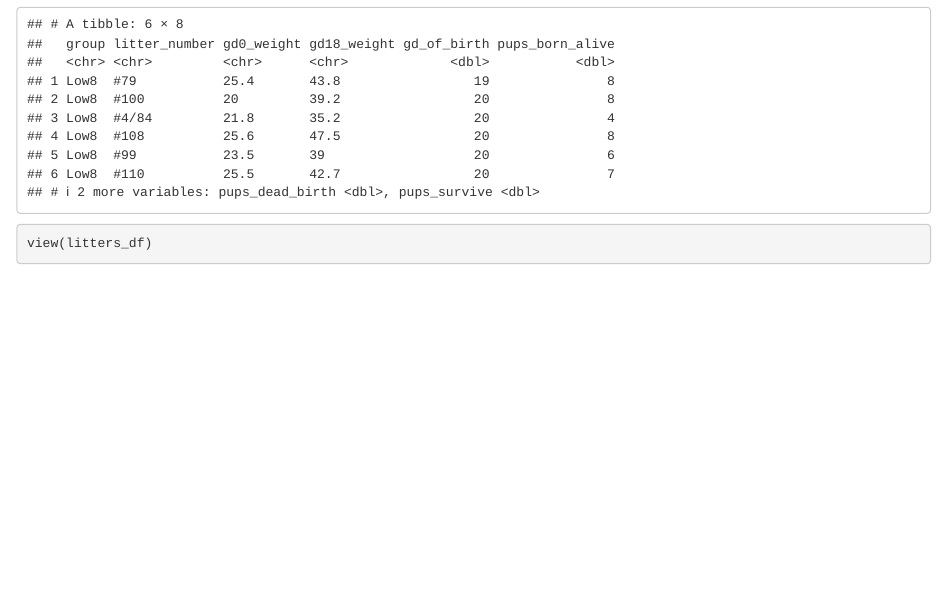
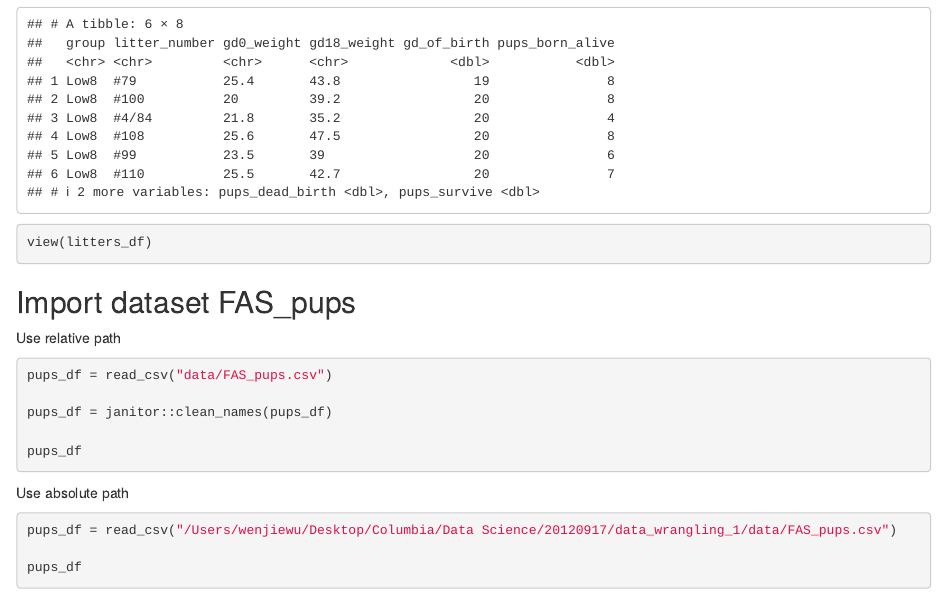
Before and after one commit to WenjieOwen/data_wrangling_1, an R Markdown document (data_import.Rmd): the page in a window 1100 px wide, from 1160 px down before the commit and from 1150 px down after it, so that both start at the same text. The pictures show the output file data_import.html that the author committed with the source, opened offline.

Commit message:
import pups; missing values; factor variable

````diff
--- a/data_import.Rmd
+++ b/data_import.Rmd
@@ -33,3 +33,42 @@
 ```{r eval = FALSE}
 view(litters_df)
 ```
+
+
+## Import dataset FAS_pups
+
+Use relative path
+
+```{r, eval = FALSE}
+pups_df = read_csv("data/FAS_pups.csv")
+
+pups_df = janitor::clean_names(pups_df)
+
+pups_df
+```
+
+Use absolute path
+
+```{r, eval = FALSE}
+pups_df = read_csv("/Users/wenjiewu/Desktop/Columbia/Data Science/20120917/data_wrangling_1/data/FAS_pups.csv")
+
+pups_df
+```
+
+## Look at read_csv options
+
+col_names and skipping rows
+
+```{r}
+litters_df =
+  read_csv(
+    file = "data/FAS_litters.csv",
+    skip = 2
+  )
+```
+
+What about missing data
+
+```{r}
+litters_df =
+  read_csv(
````
Also changed, not shown: data_import.html, data_import.Rmd (18 more changed lines).
